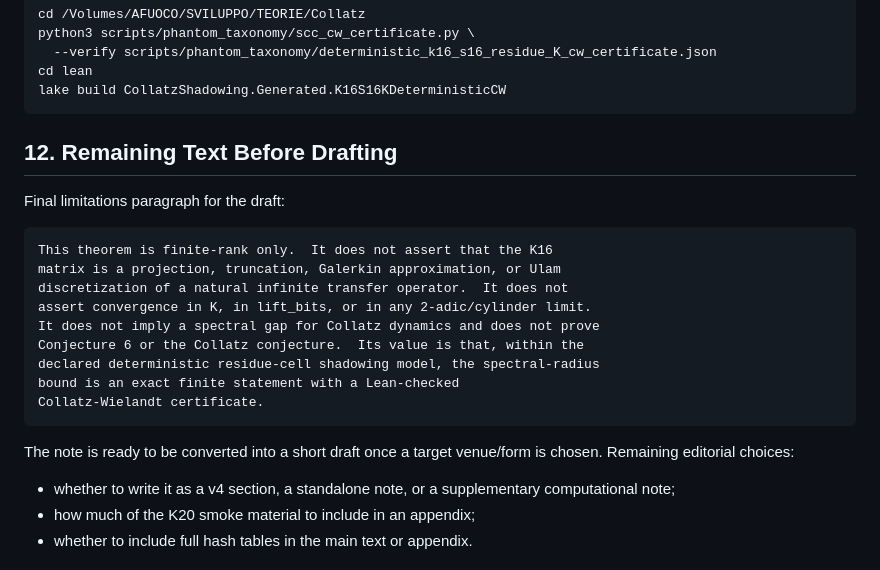
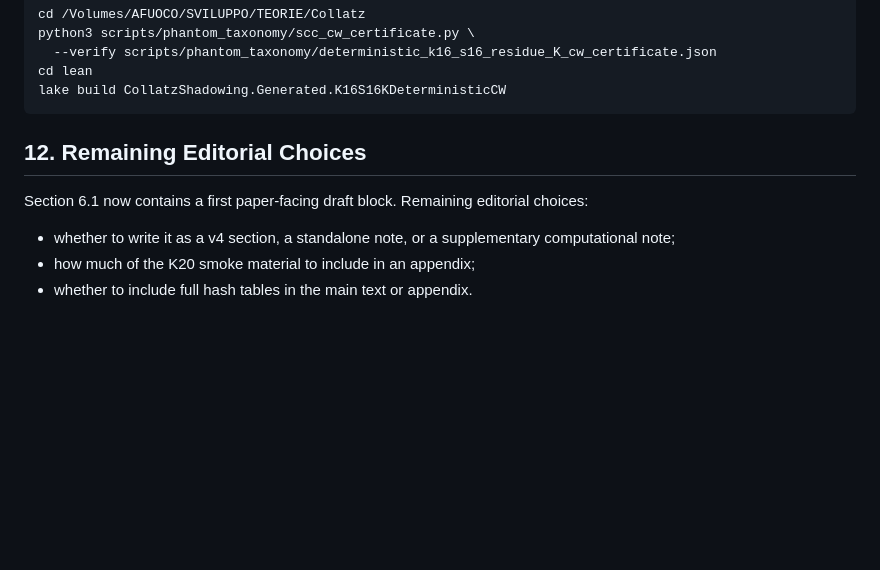
Before and after one commit to PieroBorgatta/Collatz, a Markdown page: notes/phase10_finite_rank_note_outline.md, the part around one of its changes. Drawn GitHub-style; blank space fills up the shorter version.

````diff
--- a/notes/phase10_finite_rank_note_outline.md
+++ b/notes/phase10_finite_rank_note_outline.md
@@ -450,24 +632,10 @@ cd lean
 lake build CollatzShadowing.Generated.K16S16KDeterministicCW
 ```
 
-## 12. Remaining Text Before Drafting
+## 12. Remaining Editorial Choices
 
-Final limitations paragraph for the draft:
-
-```text
-This theorem is finite-rank only.  It does not assert that the K16
-matrix is a projection, truncation, Galerkin approximation, or Ulam
-discretization of a natural infinite transfer operator.  It does not
-assert convergence in K, in lift_bits, or in any 2-adic/cylinder limit.
-It does not imply a spectral gap for Collatz dynamics and does not prove
-Conjecture 6 or the Collatz conjecture.  Its value is that, within the
-declared deterministic residue-cell shadowing model, the spectral-radius
-bound is an exact finite statement with a Lean-checked
-Collatz-Wielandt certificate.
-```
-
-The note is ready to be converted into a short draft once a target
-venue/form is chosen.  Remaining editorial choices:
+Section 6.1 now contains a first paper-facing draft block.  Remaining
+editorial choices:
 
 - whether to write it as a v4 section, a standalone note, or a
   supplementary computational note;
````
Also changed, not shown: other parts of notes/phase10_finite_rank_note_outline.md (+182 -0 lines), lean/TODO.md (+24 -1 lines).
